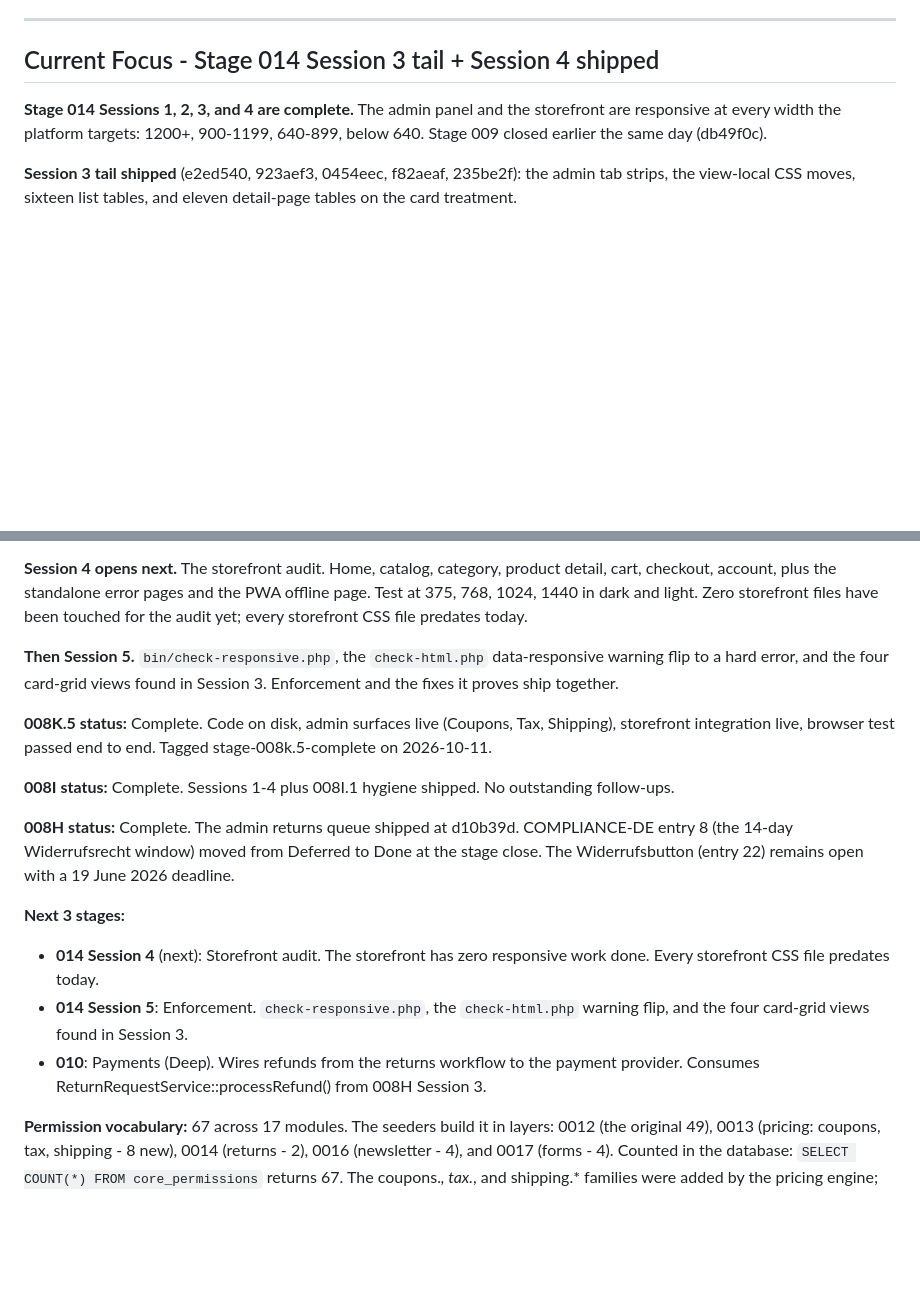
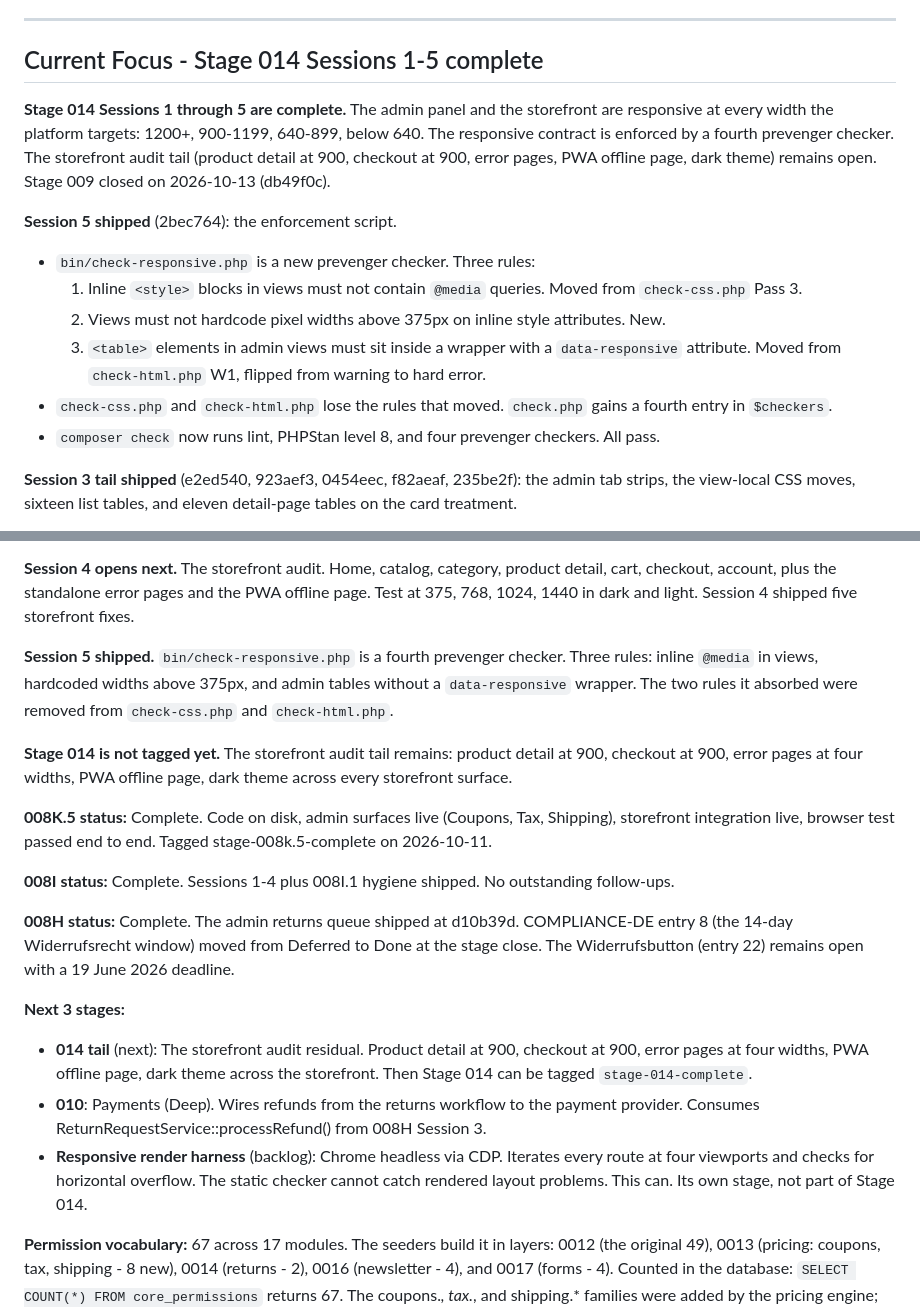
Before and after one commit to bobsplaceshop-art/commerceaid, a Markdown page: docs/STATUS.md, 2 parts joined by grey strips. Drawn GitHub-style; blank space fills up the shorter version.

```diff
--- a/docs/STATUS.md
+++ b/docs/STATUS.md
@@ -365,13 +365,36 @@ the Setup hub.
 
 ---
 
-## Current Focus - Stage 014 Session 3 tail + Session 4 shipped
+## Current Focus - Stage 014 Sessions 1-5 complete
 
-**Stage 014 Sessions 1, 2, 3, and 4 are complete.**
-The admin panel and the storefront are responsive at
-every width the platform targets: 1200+, 900-1199,
-640-899, below 640. Stage 009 closed earlier the same
-day (db49f0c).
+**Stage 014 Sessions 1 through 5 are complete.** The
+admin panel and the storefront are responsive at every
+width the platform targets: 1200+, 900-1199, 640-899,
+below 640. The responsive contract is enforced by a
+fourth prevenger checker. The storefront audit tail
+(product detail at 900, checkout at 900, error pages,
+PWA offline page, dark theme) remains open. Stage 009
+closed on 2026-10-13 (db49f0c).
+
+**Session 5 shipped** (2bec764): the enforcement
+script.
+
+  - `bin/check-responsive.php` is a new prevenger
+    checker. Three rules:
+      1. Inline `<style>` blocks in views must not
+         contain `@media` queries. Moved from
+         `check-css.php` Pass 3.
+      2. Views must not hardcode pixel widths above
+         375px on inline style attributes. New.
+      3. `<table>` elements in admin views must sit
+         inside a wrapper with a `data-responsive`
+         attribute. Moved from `check-html.php` W1,
+         flipped from warning to hard error.
+  - `check-css.php` and `check-html.php` lose the
+    rules that moved. `check.php` gains a fourth
+    entry in `$checkers`.
+  - `composer check` now runs lint, PHPStan level 8,
+    and four prevenger checkers. All pass.
 
 **Session 3 tail shipped** (e2ed540, 923aef3, 0454eec,
 f82aeaf, 235be2f): the admin tab strips, the view-local
@@ -467,15 +490,20 @@ will flag the same pattern.
 catalog, category, product detail, cart, checkout,
 account, plus the standalone error pages and the PWA
 offline page. Test at 375, 768, 1024, 1440 in dark
-and light. Zero storefront files have been touched
-for the audit yet; every storefront CSS file predates
-today.
+and light. Session 4 shipped five storefront fixes.
 
-**Then Session 5.** `bin/check-responsive.php`, the
-`check-html.php` data-responsive warning flip to a
-hard error, and the four card-grid views found in
-Session 3. Enforcement and the fixes it proves ship
-together.
+**Session 5 shipped.** `bin/check-responsive.php`
+is a fourth prevenger checker. Three rules:
+inline `@media` in views, hardcoded widths above
+375px, and admin tables without a `data-responsive`
+wrapper. The two rules it absorbed were removed
+from `check-css.php` and `check-html.php`.
+
+**Stage 014 is not tagged yet.** The storefront
+audit tail remains: product detail at 900,
+checkout at 900, error pages at four widths, PWA
+offline page, dark theme across every storefront
+surface.
 
 **008K.5 status:** Complete. Code on disk, admin
 surfaces live (Coupons, Tax, Shipping), storefront
@@ -493,16 +521,21 @@ open with a 19 June 2026 deadline.
 
 **Next 3 stages:**
 
-  - **014 Session 4** (next): Storefront audit. The
-    storefront has zero responsive work done. Every
-    storefront CSS file predates today.
-  - **014 Session 5**: Enforcement. `check-responsive.php`,
-    the `check-html.php` warning flip, and the four
-    card-grid views found in Session 3.
-  - **010**: Payments (Deep). Wires refunds from the
-    returns workflow to the payment provider. Consumes
-    ReturnRequestService::processRefund() from 008H
-    Session 3.
+  - **014 tail** (next): The storefront audit
+    residual. Product detail at 900, checkout at
+    900, error pages at four widths, PWA offline
+    page, dark theme across the storefront. Then
+    Stage 014 can be tagged `stage-014-complete`.
+  - **010**: Payments (Deep). Wires refunds from
+    the returns workflow to the payment provider.
+    Consumes ReturnRequestService::processRefund()
+    from 008H Session 3.
+  - **Responsive render harness** (backlog):
+    Chrome headless via CDP. Iterates every route
+    at four viewports and checks for horizontal
+    overflow. The static checker cannot catch
+    rendered layout problems. This can. Its own
+    stage, not part of Stage 014.
 
 **Permission vocabulary:** 67 across 17 modules. The
 seeders build it in layers: 0012 (the original 49),
```
Also changed, not shown: docs/sessions/2026-10-14.md (added, +231 -0 lines).
